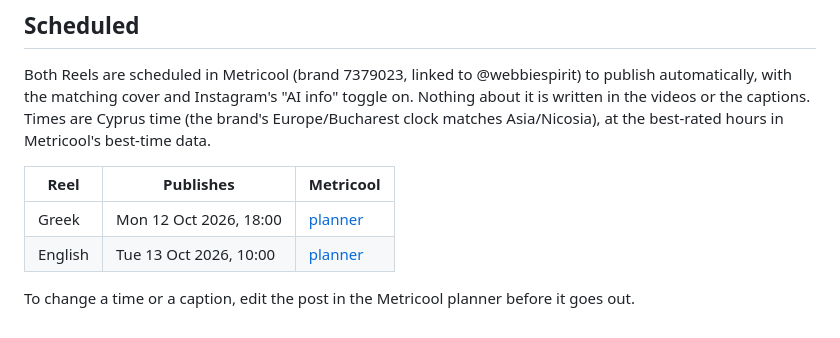
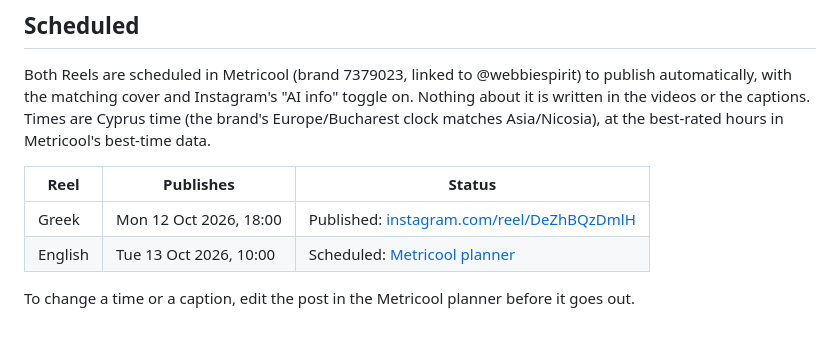
Before and after one commit to webbiespirit-dot/-character-, a Markdown page: social/instagram-reels.md, the part around the change. GitHub-like rendering.

Commit message:
Link the published Greek Reel
Co-Authored-By: Claude Opus 5.5 <noreply@anthropic.com>
Claude-Session: https://claude.ai/code/session_01VbvaMpnieGdHyCwGsVvknu

```diff
--- a/social/instagram-reels.md
+++ b/social/instagram-reels.md
@@ -52,9 +52,9 @@ Post both Reels from **@webbiespirit**, and set the profile's website link to ht
 
 Both Reels are scheduled in Metricool (brand 7379023, linked to @webbiespirit) to publish automatically, with the matching cover and Instagram's "AI info" toggle on. Nothing about it is written in the videos or the captions. Times are Cyprus time (the brand's Europe/Bucharest clock matches Asia/Nicosia), at the best-rated hours in Metricool's best-time data.
 
-| Reel | Publishes | Metricool |
+| Reel | Publishes | Status |
 | --- | --- | --- |
-| Greek | Mon 12 Oct 2026, 18:00 | [planner](https://app.metricool.com/planner/calendar?blogId=7379023&openWithPostUuid=-7541835620742117686) |
-| English | Tue 13 Oct 2026, 10:00 | [planner](https://app.metricool.com/planner/calendar?blogId=7379023&openWithPostUuid=1182515876842326111) |
+| Greek | Mon 12 Oct 2026, 18:00 | Published: [instagram.com/reel/DeZhBQzDmlH](https://www.instagram.com/reel/DeZhBQzDmlH/) |
+| English | Tue 13 Oct 2026, 10:00 | Scheduled: [Metricool planner](https://app.metricool.com/planner/calendar?blogId=7379023&openWithPostUuid=1182515876842326111) |
 
 To change a time or a caption, edit the post in the Metricool planner before it goes out.
```
